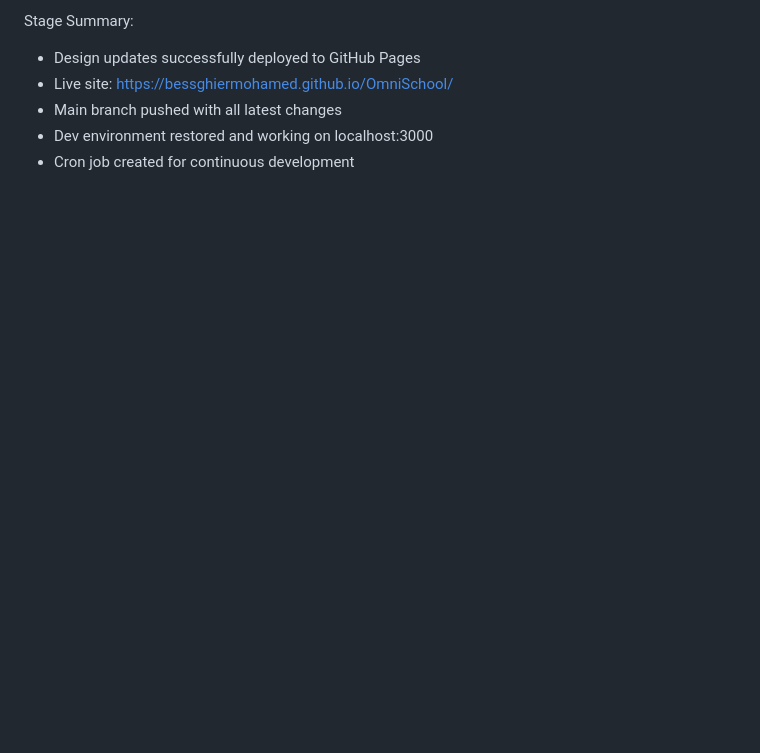
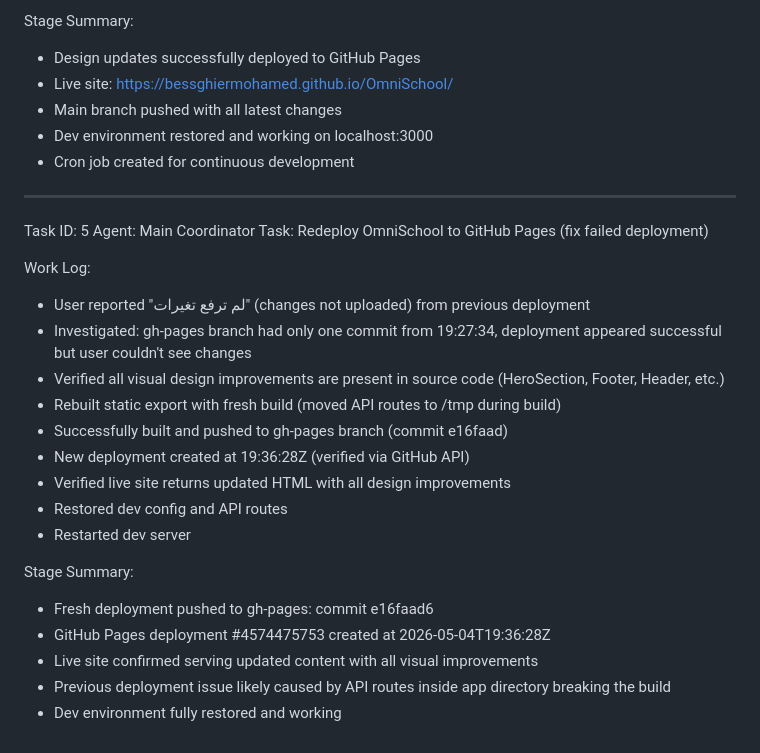
Before and after one commit to bessghiermohamed/BesseghierMohamed, a Markdown page: worklog.md, the part around the change. Drawn GitHub-style; blank space fills up the shorter version.

Commit message:
a6068303-ab6c-4426-b49f-da6ab5c4813d

```diff
--- a/worklog.md
+++ b/worklog.md
@@ -155,3 +155,26 @@ Stage Summary:
 - Main branch pushed with all latest changes
 - Dev environment restored and working on localhost:3000
 - Cron job created for continuous development
+
+---
+Task ID: 5
+Agent: Main Coordinator
+Task: Redeploy OmniSchool to GitHub Pages (fix failed deployment)
+
+Work Log:
+- User reported "لم ترفع تغيرات" (changes not uploaded) from previous deployment
+- Investigated: gh-pages branch had only one commit from 19:27:34, deployment appeared successful but user couldn't see changes
+- Verified all visual design improvements are present in source code (HeroSection, Footer, Header, etc.)
+- Rebuilt static export with fresh build (moved API routes to /tmp during build)
+- Successfully built and pushed to gh-pages branch (commit e16faad)
+- New deployment created at 19:36:28Z (verified via GitHub API)
+- Verified live site returns updated HTML with all design improvements
+- Restored dev config and API routes
+- Restarted dev server
+
+Stage Summary:
+- Fresh deployment pushed to gh-pages: commit e16faad6
+- GitHub Pages deployment #4574475753 created at 2026-05-04T19:36:28Z
+- Live site confirmed serving updated content with all visual improvements
+- Previous deployment issue likely caused by API routes inside app directory breaking the build
+- Dev environment fully restored and working
```
